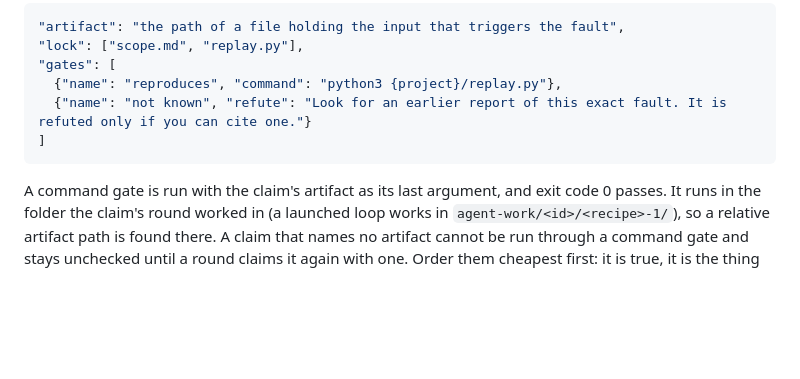
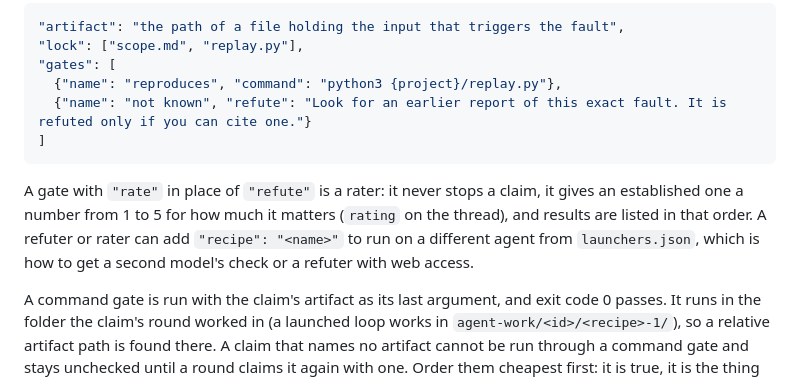
Before and after one commit to 0xp5k/hades, a Markdown page: AGENTS.md, the part around the change. GitHub-like rendering; blank space fills up the shorter version.

````diff
--- a/AGENTS.md
+++ b/AGENTS.md
@@ -68,6 +68,8 @@ When the person wants stronger checking, write the gates for them. There is no A
 ]
 ```
 
+A gate with `"rate"` in place of `"refute"` is a rater: it never stops a claim, it gives an established one a number from 1 to 5 for how much it matters (`rating` on the thread), and results are listed in that order. A refuter or rater can add `"recipe": "<name>"` to run on a different agent from `launchers.json`, which is how to get a second model's check or a refuter with web access.
+
 A command gate is run with the claim's artifact as its last argument, and exit code 0 passes. It runs in the folder the claim's round worked in (a launched loop works in `agent-work/<id>/<recipe>-1/`), so a relative artifact path is found there. A claim that names no artifact cannot be run through a command gate and stays unchecked until a round claims it again with one. Order them cheapest first: it is true, it is the thing asked, it is new, it is usable. `lock` names files in that folder that define the question; when they or the gates change, every earlier verdict stops counting and the gates run again. Test a gate on something that should pass and something that should not before you leave it in place, and show the person what you wrote. Never loosen or remove a gate unless they ask.
 
 A round inside the loop never touches gates, never reports a verdict, and never sets `audited`.
````
Also changed, not shown: README.md (+1 -1 lines), docs/guide.md (+13 -1 lines), logo-dark.png (added), logo.png (added), 8 other files.
